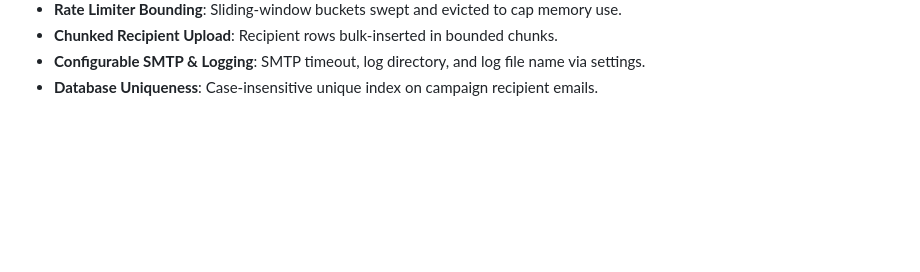
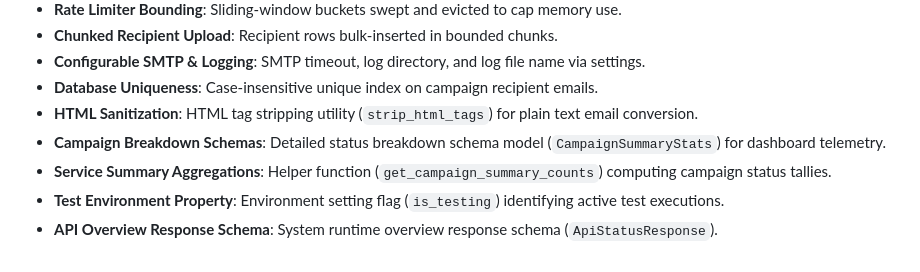
Before and after one commit to DanishKhan-pixel/MailForge, a Markdown page: README.md, the part around the change. Drawn GitHub-style; blank space fills up the shorter version.

Commit message:
docs(readme): document strip_html_tags, CampaignSummaryStats, and ApiStatusResponse

```diff
--- a/README.md
+++ b/README.md
@@ -140,3 +140,8 @@ The test suite covers:
 - **Chunked Recipient Upload**: Recipient rows bulk-inserted in bounded chunks.
 - **Configurable SMTP & Logging**: SMTP timeout, log directory, and log file name via settings.
 - **Database Uniqueness**: Case-insensitive unique index on campaign recipient emails.
+- **HTML Sanitization**: HTML tag stripping utility (`strip_html_tags`) for plain text email conversion.
+- **Campaign Breakdown Schemas**: Detailed status breakdown schema model (`CampaignSummaryStats`) for dashboard telemetry.
+- **Service Summary Aggregations**: Helper function (`get_campaign_summary_counts`) computing campaign status tallies.
+- **Test Environment Property**: Environment setting flag (`is_testing`) identifying active test executions.
+- **API Overview Response Schema**: System runtime overview response schema (`ApiStatusResponse`).
```
